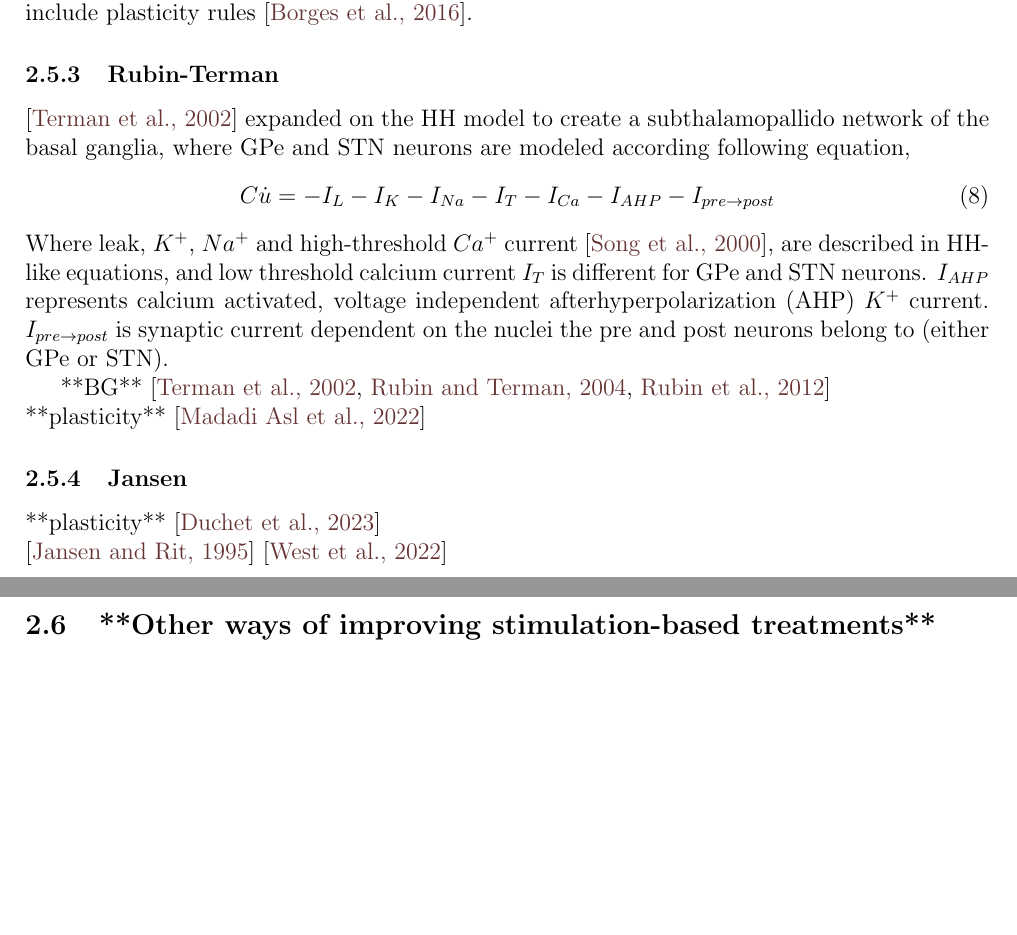
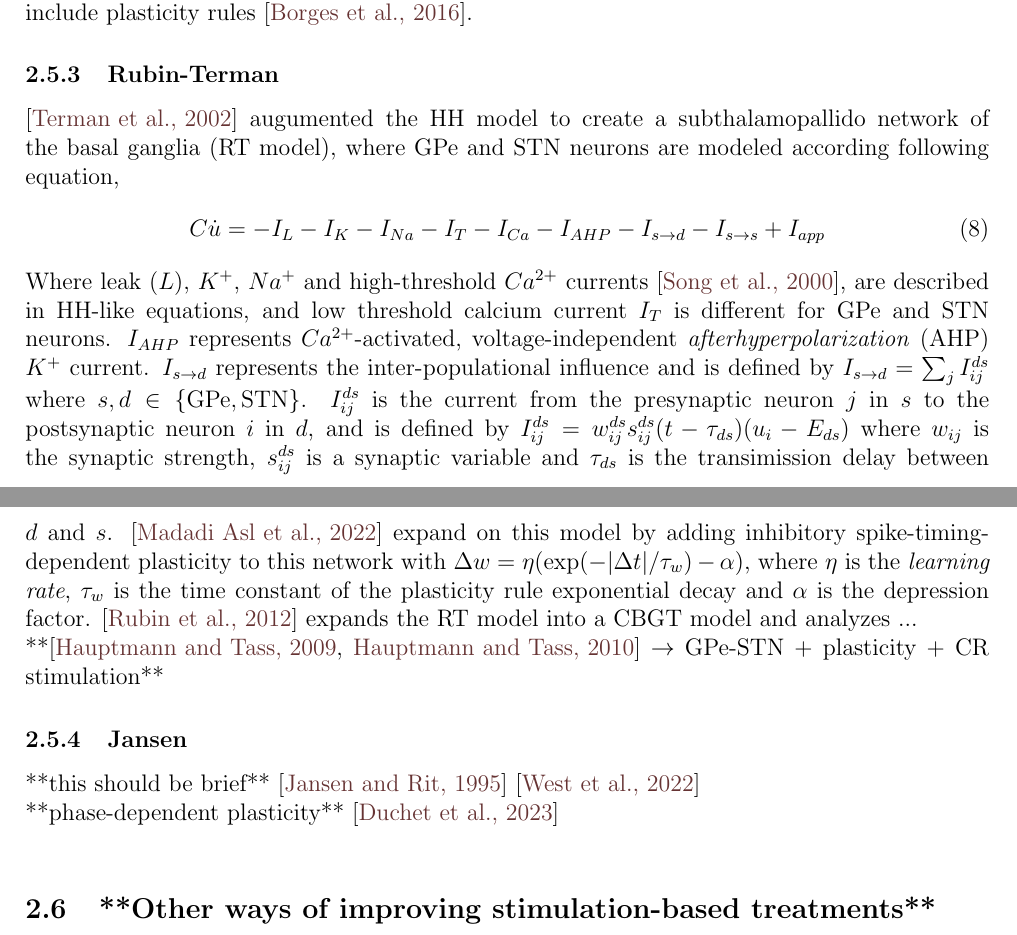
Before and after one commit to NemoInfo/plasticity, a LaTeX document (planning_report/main.tex): two parts of pages 5 and 6 of 9, joined at a grey line, cut so that both start at the same text, the shorter picture padded with empty space. Compiled offline with pdfLaTeX.

Commit message:
Write RT section

```diff
--- a/planning_report/main.tex
+++ b/planning_report/main.tex
@@ -2,9 +2,14 @@
 %	PACKAGES AND OTHER DOCUMENT CONFIGURATIONS
 %----------------------------------------------------------------------------------------
 \input{header}
+\usepackage{xspace}
 
 \newcommand{\ballarrow}{\tikz[baseline=-0.6ex]{\draw[->] (0,0) -- (0.5,0); \filldraw (0.5,0) circle (2pt);}}
+\newcommand{\Na}{$Na^+$\xspace}
+\newcommand{\K}{$K^+$\xspace}
+\newcommand{\Ca}{$Ca^{2+}$\xspace}
 \hyphenpenalty=750
+
 
 \begin{document}
 \begin{titlepage}
@@ -196,24 +202,35 @@ be connected to model a networks of neurons (e.g. \cite{terman2002activity}) and
 include plasticity rules \cite{borges2016effects}.
 
 \subsubsection{Rubin-Terman}
-\cite{terman2002activity} expanded on the HH model to create a subthalamopallido network of the
-basal ganglia, where GPe and STN neurons are modeled according following equation,
+\cite{terman2002activity} augumented the HH model to create a subthalamopallido network of the
+basal ganglia (RT model), where GPe and STN neurons are modeled according following equation,
 \begin{align}
-	C \dot u = - I_L - I_K - I_{Na} - I_T - I_{Ca} - I_{AHP} - I_{pre \rightarrow post}
+	C \dot u = - I_L - I_K - I_{Na} - I_T - I_{Ca} - I_{AHP} - I_{s \rightarrow d} -
+	I_{s \rightarrow s} + I_{app}
 \end{align}
-Where leak, $K^+$, $Na^+$ and high-threshold $Ca^+$ current \cite{song2000characterization}, are
+Where leak ($L$), \K, \Na and high-threshold \Ca currents \cite{song2000characterization}, are
 described in HH-like equations, and low threshold calcium current $I_T$ is different for GPe and
-STN neurons. $I_{AHP}$ represents calcium activated, voltage independent afterhyperpolarization
-(AHP) $K^+$ current. $I_{pre \rightarrow post}$ is synaptic current dependent on the nuclei
-the pre and post neurons belong to (either GPe or STN).
-
-**BG** \cite{terman2002activity, rubin2004high, rubin2012basal} \\
-**plasticity** \cite{madadi2022inhibitory}
+STN neurons. $I_{AHP}$ represents \Ca-activated, voltage-independent \textit{afterhyperpolarization}
+(AHP) $K^+$ current. $I_{s \rightarrow d}$ represents the inter-populational influence and is
+defined by
+$I_{s \rightarrow d} = \sum_{j} I_{ij}^{ds}$ where $s, d \in \{\text{GPe}, \text{STN}\}$.
+$I_{ij}^{ds}$ is the current from the presynaptic neuron $j$ in $s$ to the
+postsynaptic neuron $i$ in $d$, and is defined by
+$I_{ij}^{ds} = w_{ij}^{ds}s_{ij}^{ds}(t - \tau_{ds})(u_i - E_{ds})$ where $w_{ij}$ is the
+synaptic strength, $s_{ij}^{ds}$ is a synaptic variable and $\tau_{ds}$ is the transimission
+delay between $d$ and $s$.
+\cite{madadi2022inhibitory} expand on this model by adding inhibitory spike-timing-dependent
+plasticity to this network with $\Delta w = \eta(\exp(-|\Delta t| / \tau_w) - \alpha)$,
+where $\eta$ is the \textit{learning rate}, $\tau_w$ is the time constant of the plasticity
+rule exponential decay and $\alpha$ is the depression factor. \cite{rubin2012basal} expands
+the RT model into a CBGT model and analyzes ... \\
+**\cite{hauptmann2009cumulative, hauptmann2010restoration} $\rightarrow$ GPe-STN + plasticity +
+CR stimulation**
 
 % Population
 \subsubsection{Jansen}
-**plasticity** \cite{duchet2023mean} \\
-\cite{jansen1995electroencephalogram} \cite{west2022stimulating}
+**this should be brief** \cite{jansen1995electroencephalogram} \cite{west2022stimulating} \\
+**phase-dependent plasticity** \cite{duchet2023mean} \\
 
 
 \subsection{**Other ways of improving stimulation-based treatments**}
```
Also changed, not shown: planning_report/refs.bib (+22 -0 lines), planning_report/main.pdf, planning_report/main.tex (7 more changed lines).
